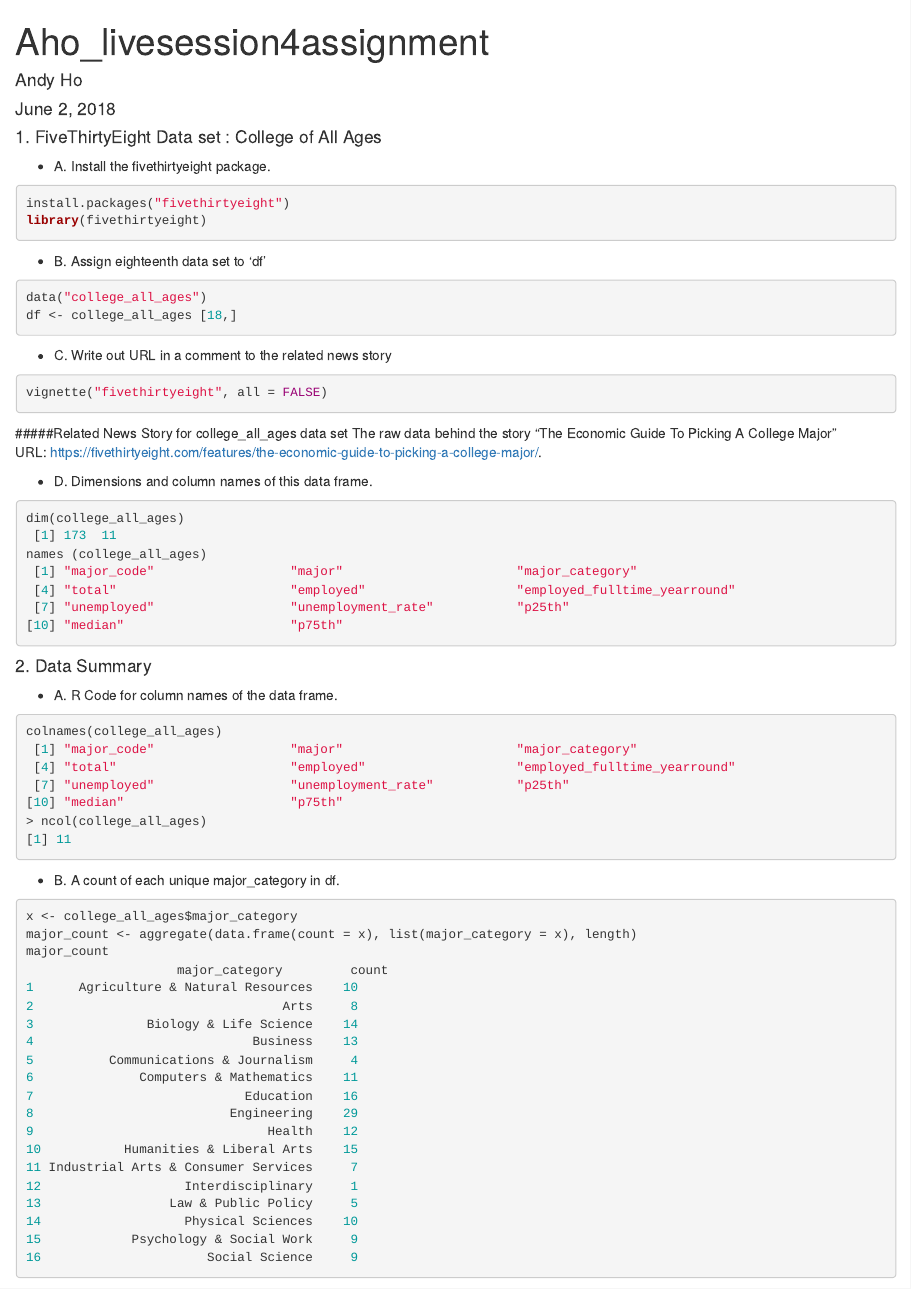
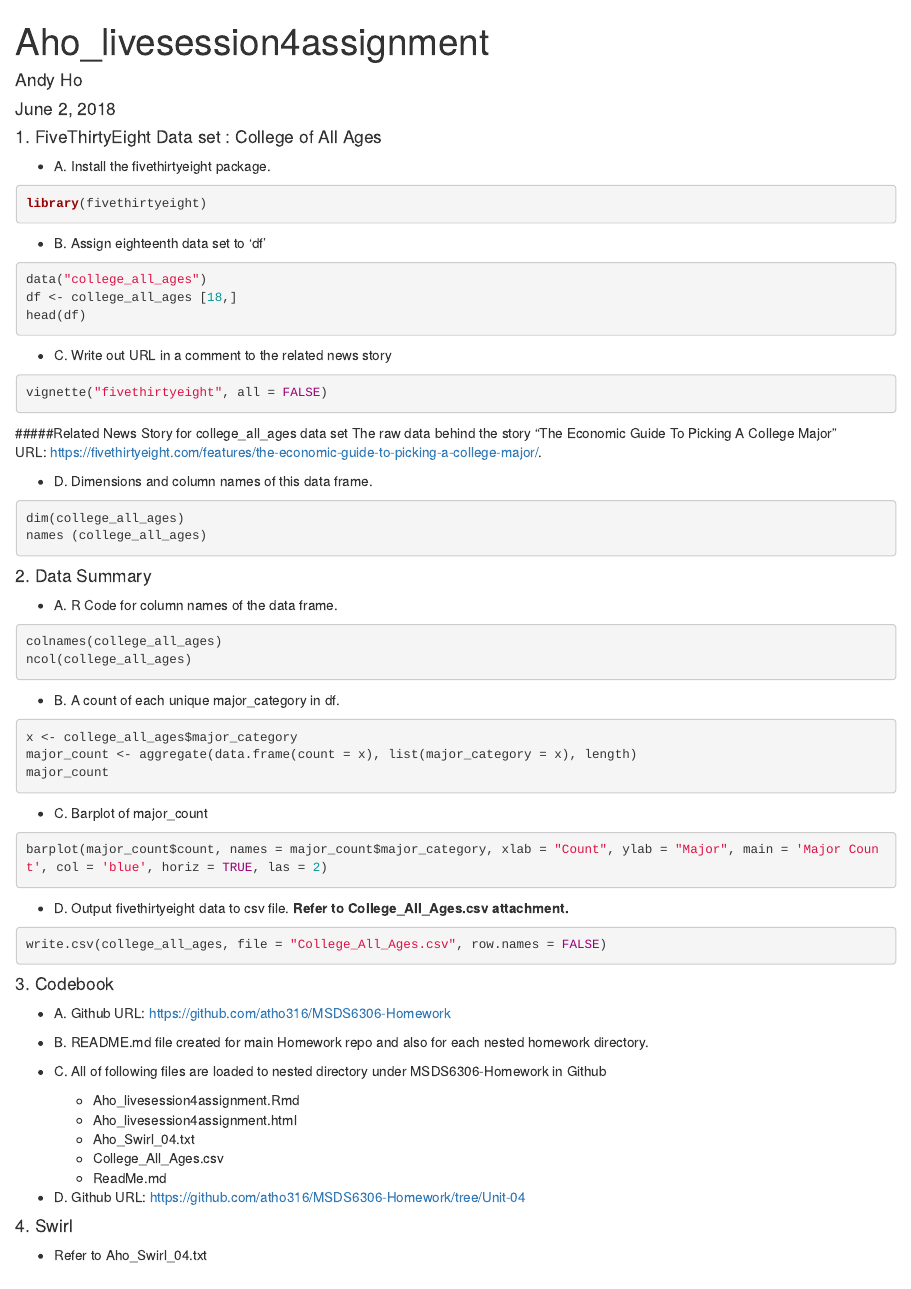
Before and after one commit to atho316/MSDS6306-Homework, an R Markdown document (Aho_livesession4assignment.Rmd): the page in a window 1100 px wide, from its top. Rendered offline with R 4.5, knitr and Pandoc, with nearby package versions; the code is not run, so its results and figures are left out.

Commit message:
Add files via upload

````diff
--- a/Aho_livesession4assignment.Rmd
+++ b/Aho_livesession4assignment.Rmd
@@ -7,19 +7,19 @@
 
 #### 1. FiveThirtyEight Data set : College of All Ages
 * A. Install the fivethirtyeight package.
-```r{}
-install.packages("fivethirtyeight")
+```{r}
 library(fivethirtyeight)
 ```
 
 * B. Assign eighteenth data set to 'df'
-```r{}
+```{r}
 data("college_all_ages")
 df <- college_all_ages [18,]
+head(df)
 ```
 
 * C. Write out URL in a comment to the related news story
-```r{}
+```{r}
 vignette("fivethirtyeight", all = FALSE)
 ```
 #####Related News Story for college_all_ages data set
@@ -27,53 +27,26 @@
 URL: https://fivethirtyeight.com/features/the-economic-guide-to-picking-a-college-major/.
 
 * D. Dimensions and column names of this data frame.
-```r{}
+```{r}
 dim(college_all_ages)
- [1] 173  11
 names (college_all_ages)
- [1] "major_code"                  "major"                       "major_category"
- [4] "total"                       "employed"                    "employed_fulltime_yearround"
- [7] "unemployed"                  "unemployment_rate"           "p25th"
-[10] "median"                      "p75th"
 ```
 
 #### 2. Data Summary
 + A. R Code for column names of the data frame.
-```r{}
+```{r}
 colnames(college_all_ages)
- [1] "major_code"                  "major"                       "major_category"
- [4] "total"                       "employed"                    "employed_fulltime_yearround"
- [7] "unemployed"                  "unemployment_rate"           "p25th"
-[10] "median"                      "p75th"
-> ncol(college_all_ages)
-[1] 11
+ncol(college_all_ages)
 ```
 
 + B. A count of each unique major_category in df.
-```r{}
+```{r}
 x <- college_all_ages$major_category
 major_count <- aggregate(data.frame(count = x), list(major_category = x), length)
 major_count
-                    major_category         count
-1      Agriculture & Natural Resources    10
-2                                 Arts     8
-3               Biology & Life Science    14
-4                             Business    13
-5          Communications & Journalism     4
-6              Computers & Mathematics    11
-7                            Education    16
-8                          Engineering    29
-9                               Health    12
-10           Humanities & Liberal Arts    15
-11 Industrial Arts & Consumer Services     7
-12                   Interdisciplinary     1
-13                 Law & Public Policy     5
-14                   Physical Sciences    10
-15            Psychology & Social Work     9
-16                      Social Science     9
 ```
 
 + C. Barplot of major_count
-```r{}
+```{r}
 barplot(major_count$count, names = major_count$major_category, xlab = "Count", ylab = "Major", main = 'Major Count', col = 'blue', horiz = TRUE, las = 2)
 ```
@@ -81,6 +53,6 @@
 
 + D. Output fivethirtyeight data to csv file.  <b>Refer to College_All_Ages.csv attachment.</b>
-```r{}
+```{r}
 write.csv(college_all_ages, file = "College_All_Ages.csv", row.names = FALSE)
 ```
 
````
Also changed, not shown: Aho_livesession4assignment.html, Aho_livesession4assignment.Rmd (1 more changed lines).
